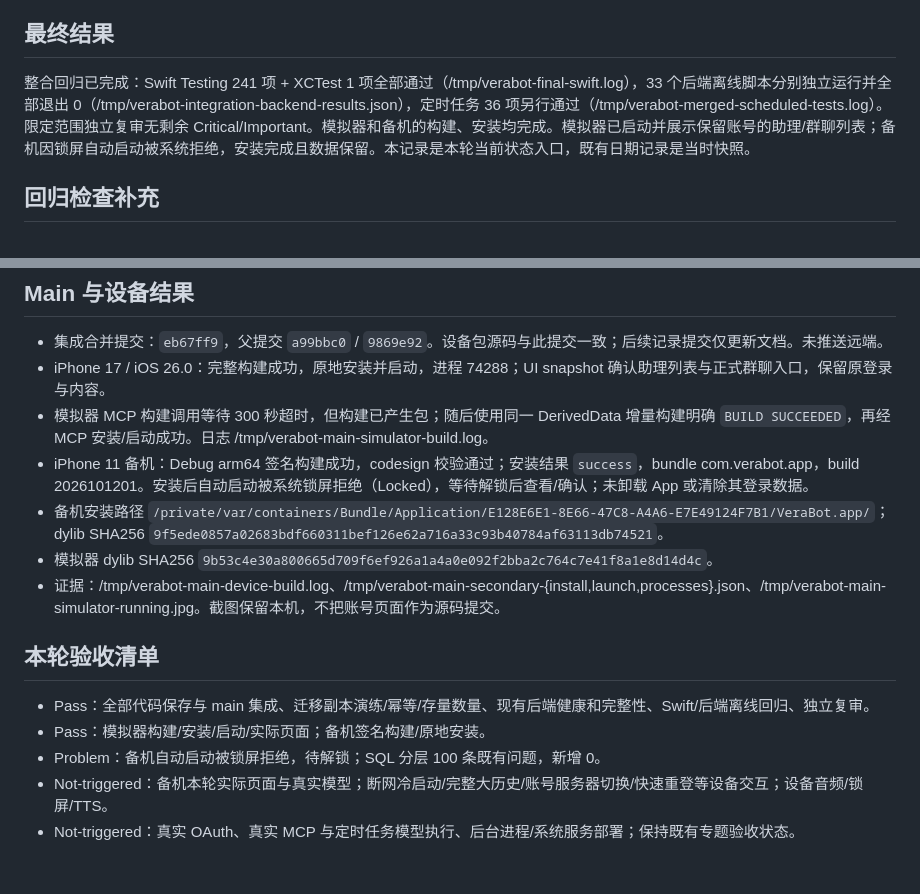
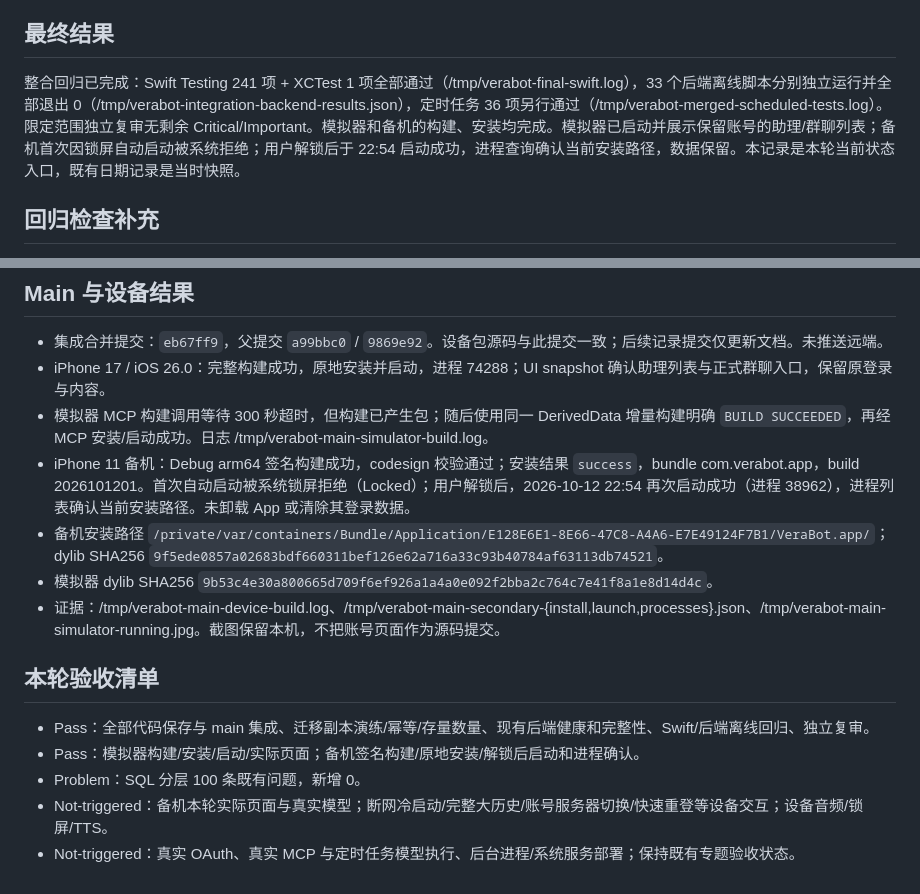
Before and after one commit to luisporschewind-ai/VeraBot, a Markdown page: docs/testing/2026-10-12-main-integration.md, 2 parts joined by grey strips. Drawn GitHub-style.

Commit message:
docs: confirm secondary device launch after unlock

```diff
--- a/docs/testing/2026-10-12-main-integration.md
+++ b/docs/testing/2026-10-12-main-integration.md
@@ -27,7 +27,7 @@ Swift 包完整测试；后端离线脚本分别独立进程运行，使用临
 
 ## 最终结果
 
-整合回归已完成：Swift Testing 241 项 + XCTest 1 项全部通过（/tmp/verabot-final-swift.log），33 个后端离线脚本分别独立运行并全部退出 0（/tmp/verabot-integration-backend-results.json），定时任务 36 项另行通过（/tmp/verabot-merged-scheduled-tests.log）。限定范围独立复审无剩余 Critical/Important。模拟器和备机的构建、安装均完成。模拟器已启动并展示保留账号的助理/群聊列表；备机因锁屏自动启动被系统拒绝，安装完成且数据保留。本记录是本轮当前状态入口，既有日期记录是当时快照。
+整合回归已完成：Swift Testing 241 项 + XCTest 1 项全部通过（/tmp/verabot-final-swift.log），33 个后端离线脚本分别独立运行并全部退出 0（/tmp/verabot-integration-backend-results.json），定时任务 36 项另行通过（/tmp/verabot-merged-scheduled-tests.log）。限定范围独立复审无剩余 Critical/Important。模拟器和备机的构建、安装均完成。模拟器已启动并展示保留账号的助理/群聊列表；备机首次因锁屏自动启动被系统拒绝；用户解锁后于 22:54 启动成功，进程查询确认当前安装路径，数据保留。本记录是本轮当前状态入口，既有日期记录是当时快照。
 
 ## 回归检查补充
 
@@ -50,7 +50,7 @@ SQL 分层静态检查仍失败：基线 b0c48ca 与整合结果均 100 条，
 - 集成合并提交：`eb67ff9`，父提交 `a99bbc0` / `9869e92`。设备包源码与此提交一致；后续记录提交仅更新文档。未推送远端。
 - iPhone 17 / iOS 26.0：完整构建成功，原地安装并启动，进程 74288；UI snapshot 确认助理列表与正式群聊入口，保留原登录与内容。
 - 模拟器 MCP 构建调用等待 300 秒超时，但构建已产生包；随后使用同一 DerivedData 增量构建明确 `BUILD SUCCEEDED`，再经 MCP 安装/启动成功。日志 /tmp/verabot-main-simulator-build.log。
-- iPhone 11 备机：Debug arm64 签名构建成功，codesign 校验通过；安装结果 `success`，bundle com.verabot.app，build 2026101201。安装后自动启动被系统锁屏拒绝（Locked），等待解锁后查看/确认；未卸载 App 或清除其登录数据。
+- iPhone 11 备机：Debug arm64 签名构建成功，codesign 校验通过；安装结果 `success`，bundle com.verabot.app，build 2026101201。首次自动启动被系统锁屏拒绝（Locked）；用户解锁后，2026-10-12 22:54 再次启动成功（进程 38962），进程列表确认当前安装路径。未卸载 App 或清除其登录数据。
 - 备机安装路径 `/private/var/containers/Bundle/Application/E128E6E1-8E66-47C8-A4A6-E7E49124F7B1/VeraBot.app/`；dylib SHA256 `9f5ede0857a02683bdf660311bef126e62a716a33c93b40784af63113db74521`。
 - 模拟器 dylib SHA256 `9b53c4e30a800665d709f6ef926a1a4a0e092f2bba2c764c7e41f8a1e8d14d4c`。
 - 证据：/tmp/verabot-main-device-build.log、/tmp/verabot-main-secondary-{install,launch,processes}.json、/tmp/verabot-main-simulator-running.jpg。截图保留本机，不把账号页面作为源码提交。
@@ -58,7 +58,7 @@ SQL 分层静态检查仍失败：基线 b0c48ca 与整合结果均 100 条，
 ## 本轮验收清单
 
 - Pass：全部代码保存与 main 集成、迁移副本演练/幂等/存量数量、现有后端健康和完整性、Swift/后端离线回归、独立复审。
-- Pass：模拟器构建/安装/启动/实际页面；备机签名构建/原地安装。
-- Problem：备机自动启动被锁屏拒绝，待解锁；SQL 分层 100 条既有问题，新增 0。
+- Pass：模拟器构建/安装/启动/实际页面；备机签名构建/原地安装/解锁后启动和进程确认。
+- Problem：SQL 分层 100 条既有问题，新增 0。
 - Not-triggered：备机本轮实际页面与真实模型；断网冷启动/完整大历史/账号服务器切换/快速重登等设备交互；设备音频/锁屏/TTS。
 - Not-triggered：真实 OAuth、真实 MCP 与定时任务模型执行、后台进程/系统服务部署；保持既有专题验收状态。
```
Also changed, not shown: docs/CHANGELOG.md (+1 -1 lines), docs/STATUS.md (+1 -1 lines).
